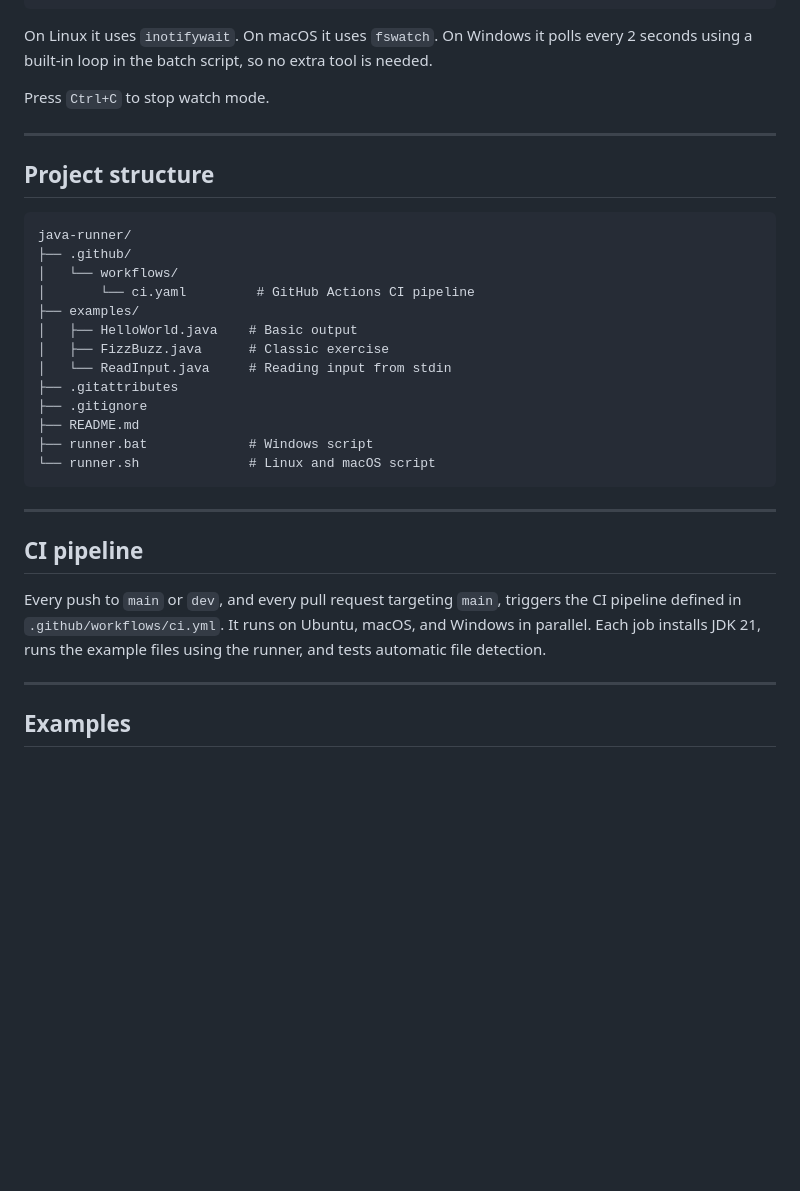
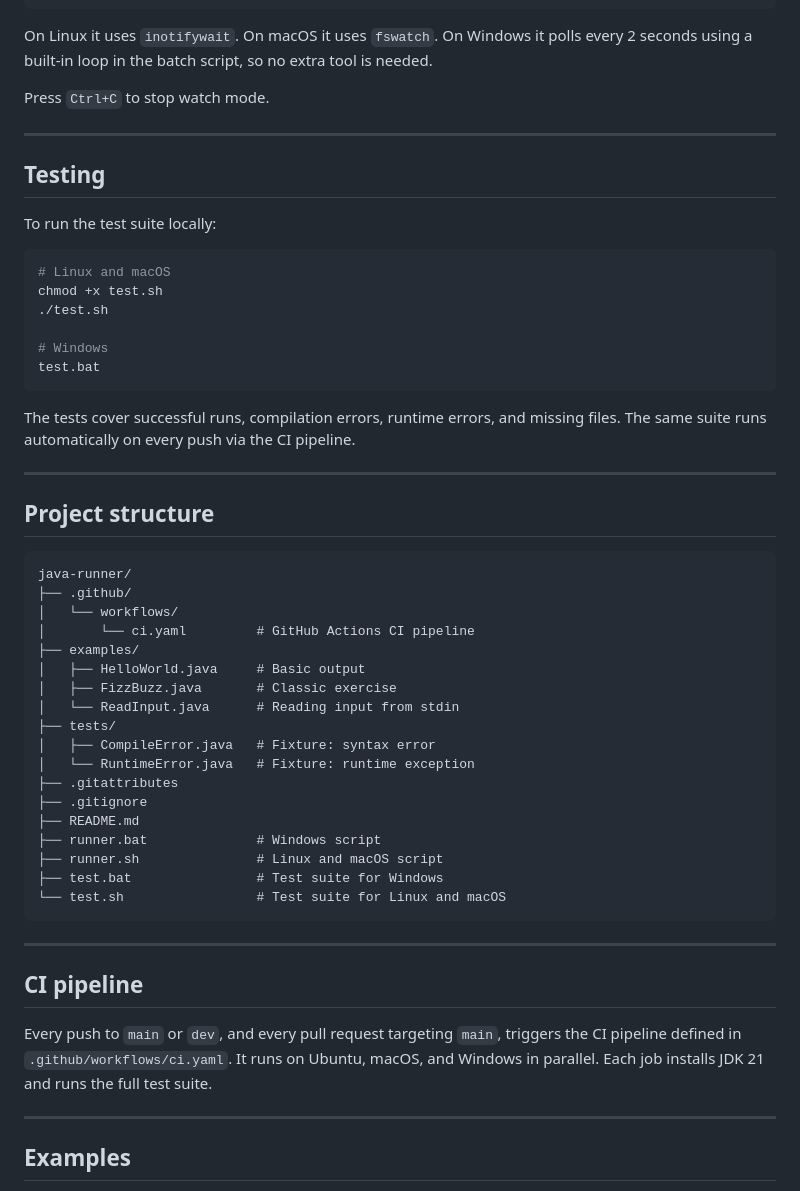
Before and after one commit to llerandi/java-runner, a Markdown page: README.md, the part around the change. Drawn GitHub-style; blank space fills up the shorter version.

Commit message:
docs(readme): update with test section

````diff
--- a/README.md
+++ b/README.md
@@ -138,6 +138,23 @@ Press `Ctrl+C` to stop watch mode.
 
 ---
 
+## Testing
+
+To run the test suite locally:
+
+```bash
+# Linux and macOS
+chmod +x test.sh
+./test.sh
+
+# Windows
+test.bat
+```
+
+The tests cover successful runs, compilation errors, runtime errors, and missing files. The same suite runs automatically on every push via the CI pipeline.
+
+---
+
 ## Project structure
 
 ```
@@ -146,21 +163,26 @@ java-runner/
 │   └── workflows/
 │       └── ci.yaml         # GitHub Actions CI pipeline
 ├── examples/
-│   ├── HelloWorld.java    # Basic output
-│   ├── FizzBuzz.java      # Classic exercise
-│   └── ReadInput.java     # Reading input from stdin
+│   ├── HelloWorld.java     # Basic output
+│   ├── FizzBuzz.java       # Classic exercise
+│   └── ReadInput.java      # Reading input from stdin
+├── tests/
+│   ├── CompileError.java   # Fixture: syntax error
+│   └── RuntimeError.java   # Fixture: runtime exception
 ├── .gitattributes
 ├── .gitignore
 ├── README.md
-├── runner.bat             # Windows script
-└── runner.sh              # Linux and macOS script
+├── runner.bat              # Windows script
+├── runner.sh               # Linux and macOS script
+├── test.bat                # Test suite for Windows
+└── test.sh                 # Test suite for Linux and macOS
 ```
 
 ---
 
 ## CI pipeline
 
-Every push to `main` or `dev`, and every pull request targeting `main`, triggers the CI pipeline defined in `.github/workflows/ci.yml`. It runs on Ubuntu, macOS, and Windows in parallel. Each job installs JDK 21, runs the example files using the runner, and tests automatic file detection.
+Every push to `main` or `dev`, and every pull request targeting `main`, triggers the CI pipeline defined in `.github/workflows/ci.yaml`. It runs on Ubuntu, macOS, and Windows in parallel. Each job installs JDK 21 and runs the full test suite.
 
 ---
 
````
